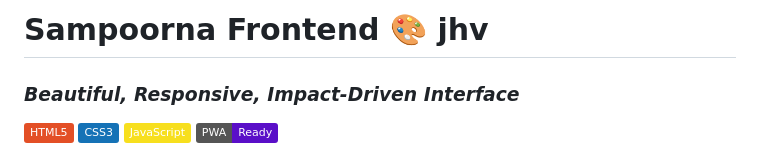
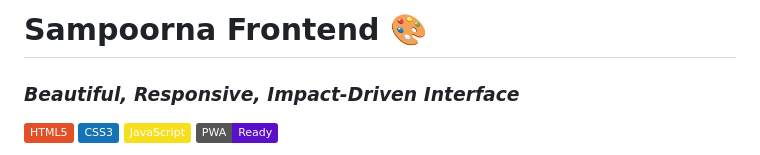
Before and after one commit to PaceRunerz/Global_Aid_Network_frontend, a Markdown page: README.md, the part around the change. Drawn GitHub-style; badges without logos.

```diff
--- a/README.md
+++ b/README.md
@@ -1,4 +1,4 @@
-# Sampoorna Frontend 🎨 jhv
+# Sampoorna Frontend 🎨
 ### *Beautiful, Responsive, Impact-Driven Interface*
 
 [![HTML5](https://img.shields.io/badge/HTML5-E34F26?style=flat&logo=html5&logoColor=white)](https://developer.mozilla.org/en-US/docs/Web/HTML)
```
